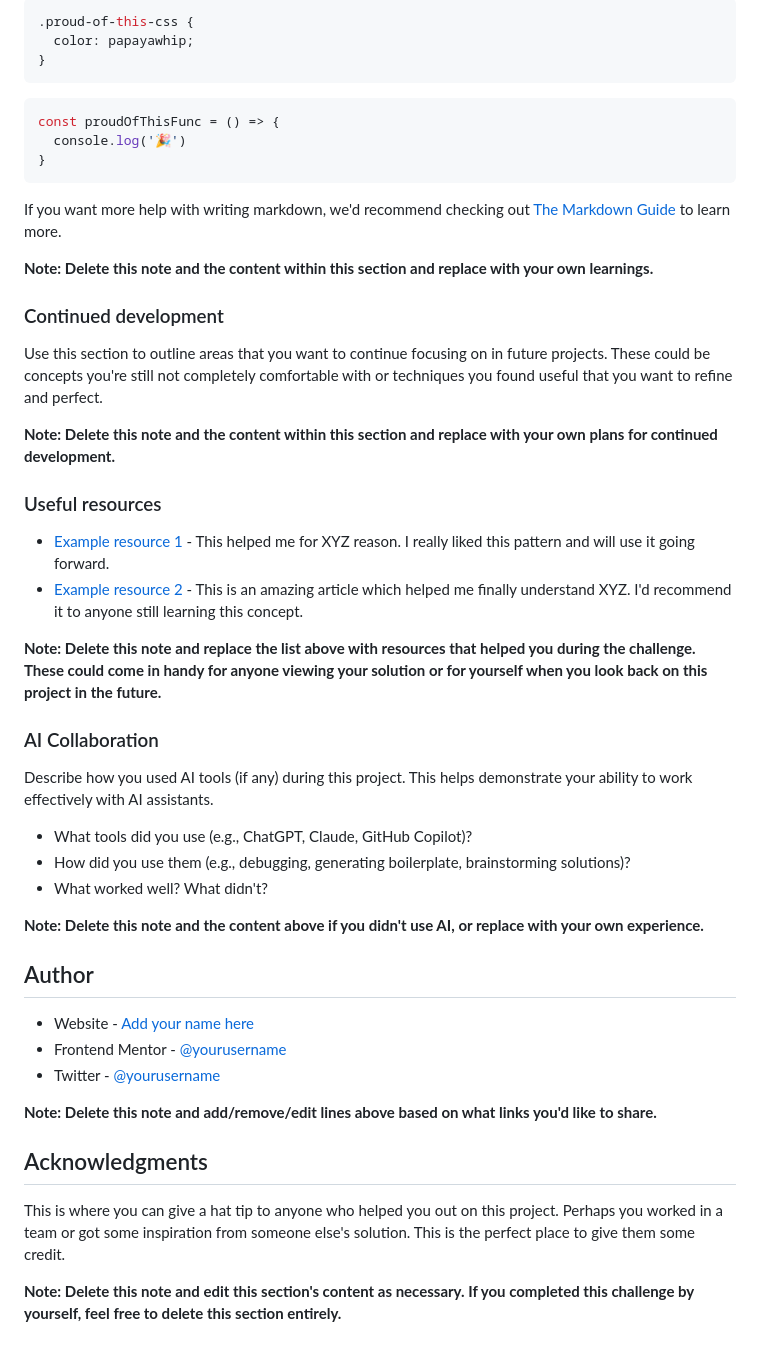
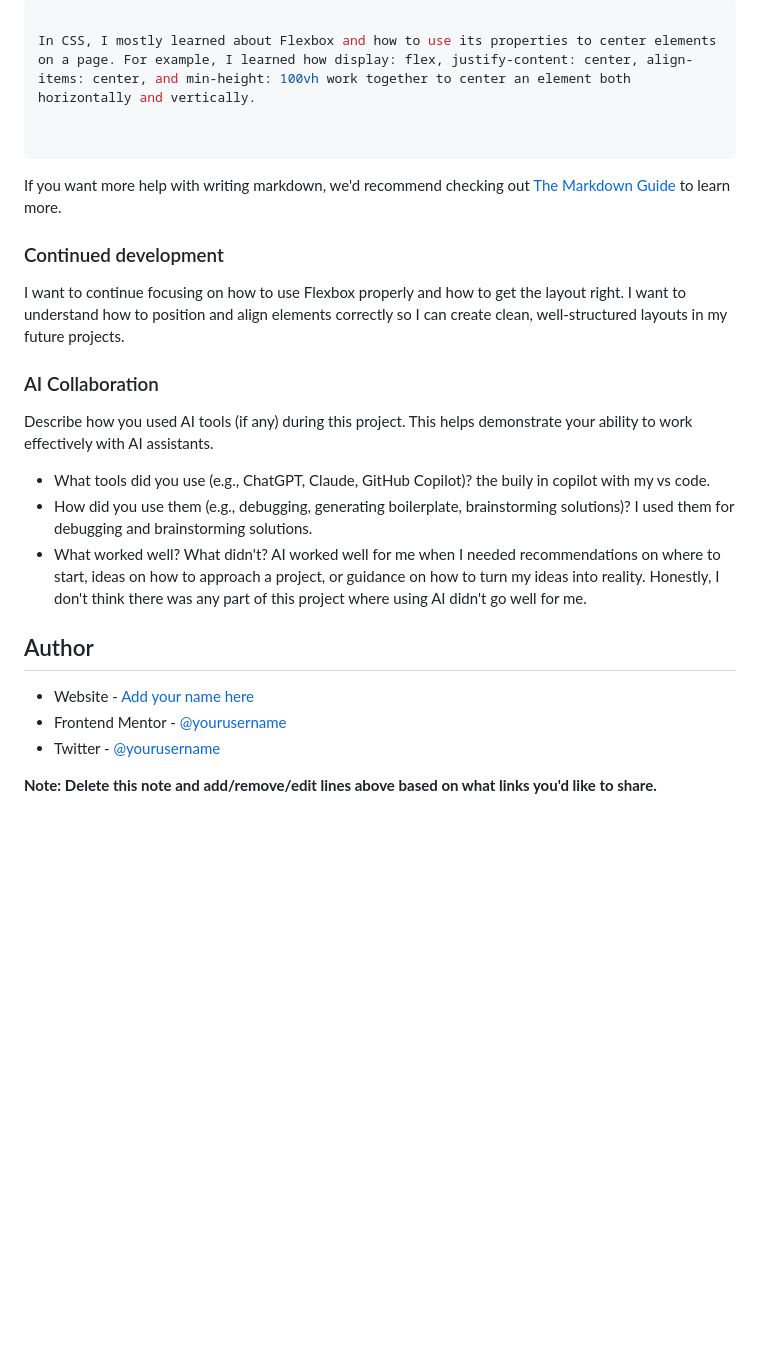
Before and after one commit to lawrence505-crypto/QR_code_component_coding_challenge, a Markdown page: README.md, the part around one of its changes. GitHub-like rendering; blank space fills up the shorter version.

````diff
--- a/README.md
+++ b/README.md
@@ -67,41 +51,27 @@ To see how you can add code snippets, see below:
 ```
 ```css
-.proud-of-this-css {
-  color: papayawhip;
-}
-```
-```js
-const proudOfThisFunc = () => {
-  console.log('🎉')
-}
+
+In CSS, I mostly learned about Flexbox and how to use its properties to center elements on a page. For example, I learned how display: flex, justify-content: center, align-items: center, and min-height: 100vh work together to center an element both horizontally and vertically.
+
+
 ```
 
 If you want more help with writing markdown, we'd recommend checking out [The Markdown Guide](https://www.markdownguide.org/) to learn more.
 
-**Note: Delete this note and the content within this section and replace with your own learnings.**
 
 ### Continued development
 
-Use this section to outline areas that you want to continue focusing on in future projects. These could be concepts you're still not completely comfortable with or techniques you found useful that you want to refine and perfect.
+I want to continue focusing on how to use Flexbox properly and how to get the layout right. I want to understand how to position and align elements correctly so I can create clean, well-structured layouts in my future projects.
 
-**Note: Delete this note and the content within this section and replace with your own plans for continued development.**
-
-### Useful resources
-
-- [Example resource 1](https://www.example.com) - This helped me for XYZ reason. I really liked this pattern and will use it going forward.
-- [Example resource 2](https://www.example.com) - This is an amazing article which helped me finally understand XYZ. I'd recommend it to anyone still learning this concept.
-
-**Note: Delete this note and replace the list above with resources that helped you during the challenge. These could come in handy for anyone viewing your solution or for yourself when you look back on this project in the future.**
 
 ### AI Collaboration
 
 Describe how you used AI tools (if any) during this project. This helps demonstrate your ability to work effectively with AI assistants.
 
-- What tools did you use (e.g., ChatGPT, Claude, GitHub Copilot)?
-- How did you use them (e.g., debugging, generating boilerplate, brainstorming solutions)?
-- What worked well? What didn't?
+- What tools did you use (e.g., ChatGPT, Claude, GitHub Copilot)? the buily in copilot with my vs code.
+- How did you use them (e.g., debugging, generating boilerplate, brainstorming solutions)? I used them for debugging and brainstorming solutions.
+- What worked well? What didn't? AI worked well for me when I needed recommendations on where to start, ideas on how to approach a project, or guidance on how to turn my ideas into reality. Honestly, I don't think there was any part of this project where using AI didn't go well for me.
 
-**Note: Delete this note and the content above if you didn't use AI, or replace with your own experience.**
 
 ## Author
 
@@ -110,9 +80,3 @@ Describe how you used AI tools (if any) during this project. This helps demonstr
 - Twitter - [@yourusername](https://www.twitter.com/yourusername)
 
 **Note: Delete this note and add/remove/edit lines above based on what links you'd like to share.**
-
-## Acknowledgments
-
-This is where you can give a hat tip to anyone who helped you out on this project. Perhaps you worked in a team or got some inspiration from someone else's solution. This is the perfect place to give them some credit.
-
-**Note: Delete this note and edit this section's content as necessary. If you completed this challenge by yourself, feel free to delete this section entirely.**
````
Also changed, not shown: other parts of README.md (+8 -24 lines).
